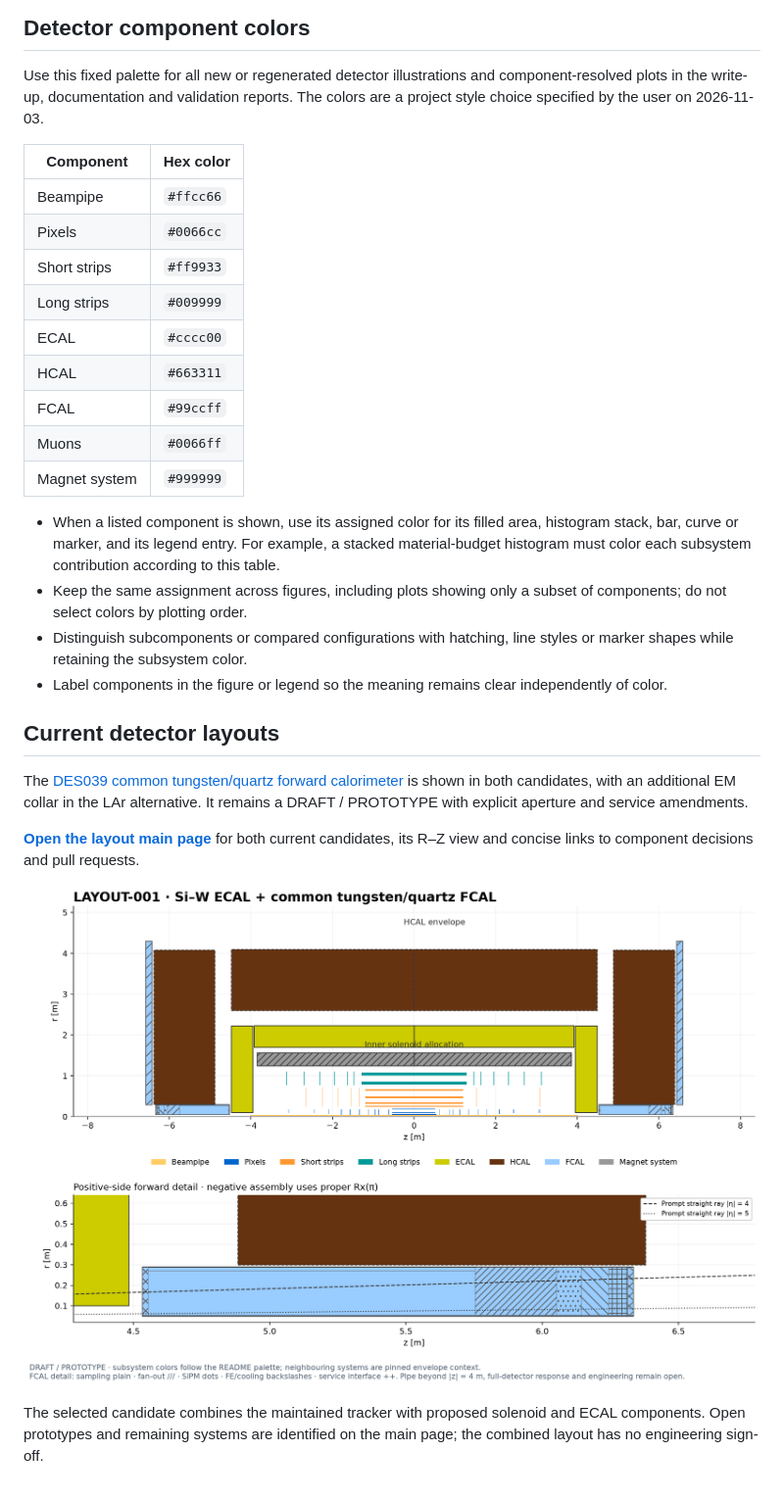
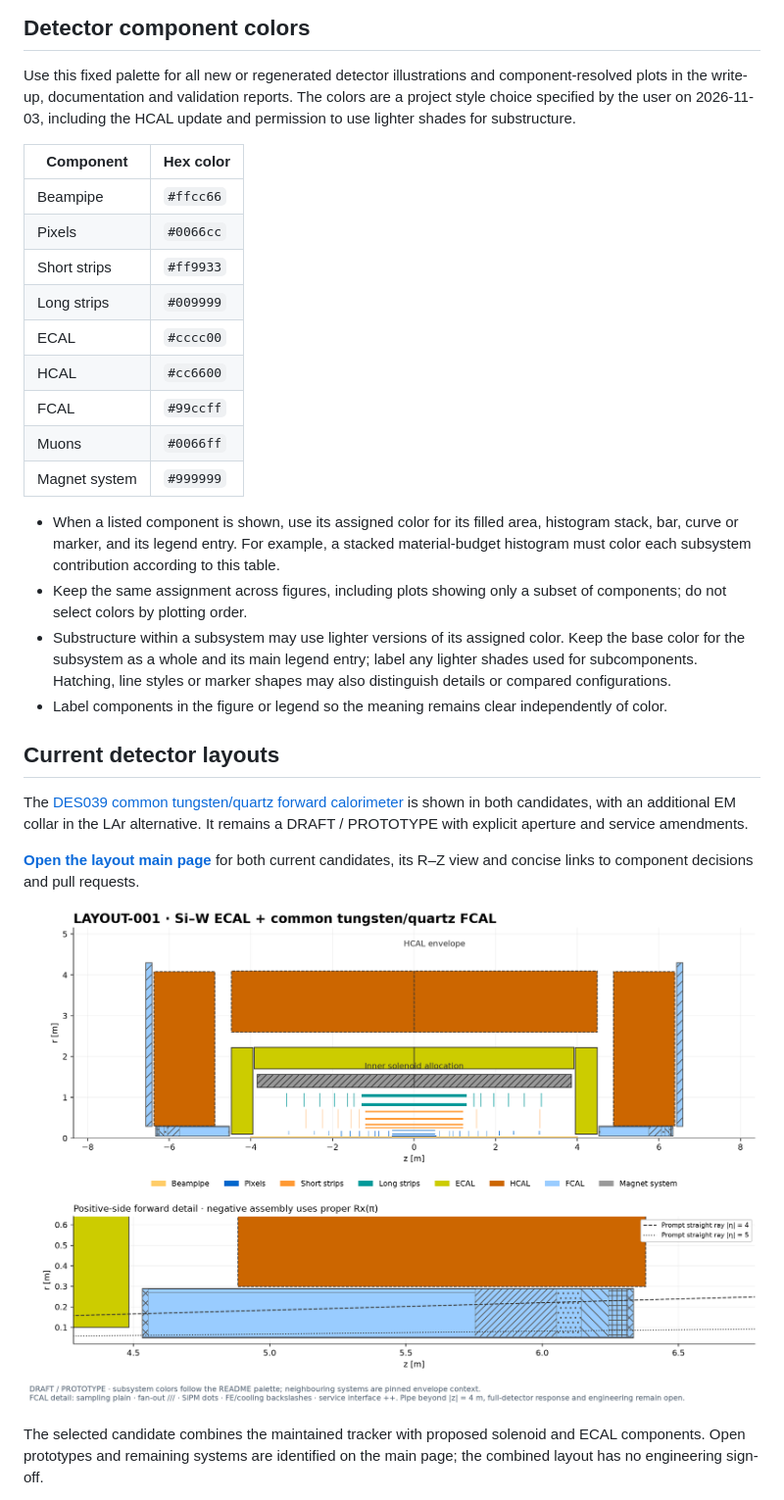
Before and after one commit to asalzburger/nodd, a Markdown page: README.md, the part around the change. Shown at 98% size. GitHub-like rendering; pictures changed too: docs/layouts/figures/LAYOUT-001-DES043-rz.png.

Commit message:
Infrastructure: use orange HCAL and permit lighter subcomponent shades

```diff
--- a/README.md
+++ b/README.md
@@ -16,7 +16,8 @@ token usage and an Interactions tab for browsing PR conversations. See the
 
 Use this fixed palette for all new or regenerated detector illustrations and
 component-resolved plots in the write-up, documentation and validation reports.
-The colors are a project style choice specified by the user on 2026-11-03.
+The colors are a project style choice specified by the user on 2026-11-03,
+including the HCAL update and permission to use lighter shades for substructure.
 
 | Component | Hex color |
 | --- | --- |
@@ -25,7 +26,7 @@ The colors are a project style choice specified by the user on 2026-11-03.
 | Short strips | `#ff9933` |
 | Long strips | `#009999` |
 | ECAL | `#cccc00` |
-| HCAL | `#663311` |
+| HCAL | `#cc6600` |
 | FCAL | `#99ccff` |
 | Muons | `#0066ff` |
 | Magnet system | `#999999` |
@@ -36,8 +37,10 @@ The colors are a project style choice specified by the user on 2026-11-03.
   according to this table.
 - Keep the same assignment across figures, including plots showing only a
   subset of components; do not select colors by plotting order.
-- Distinguish subcomponents or compared configurations with hatching, line
-  styles or marker shapes while retaining the subsystem color.
+- Substructure within a subsystem may use lighter versions of its assigned
+  color. Keep the base color for the subsystem as a whole and its main legend
+  entry; label any lighter shades used for subcomponents. Hatching, line styles
+  or marker shapes may also distinguish details or compared configurations.
 - Label components in the figure or legend so the meaning remains clear
   independently of color.
 
```
Also changed, not shown: AGENTS.md (+3 -0 lines), logs/codex/SESSION-2026-11-03-envelope-colors.md (+10 -0 lines), logs/codex/SESSION-2026-11-03-hcal-shades.md (added, +64 -0 lines), docs/layouts/figures/LAYOUT-002-DES043-rz.png, 11 other files.
